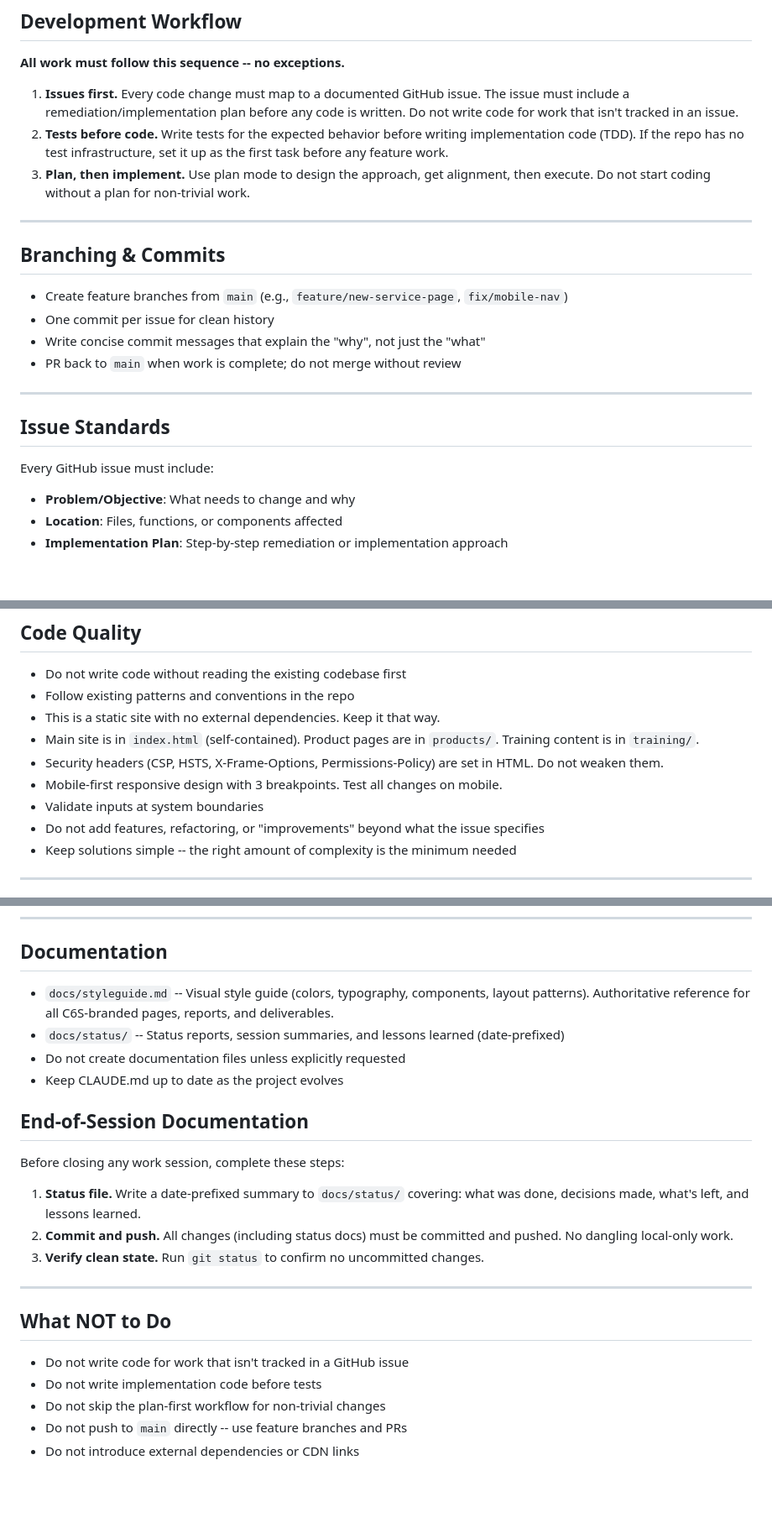
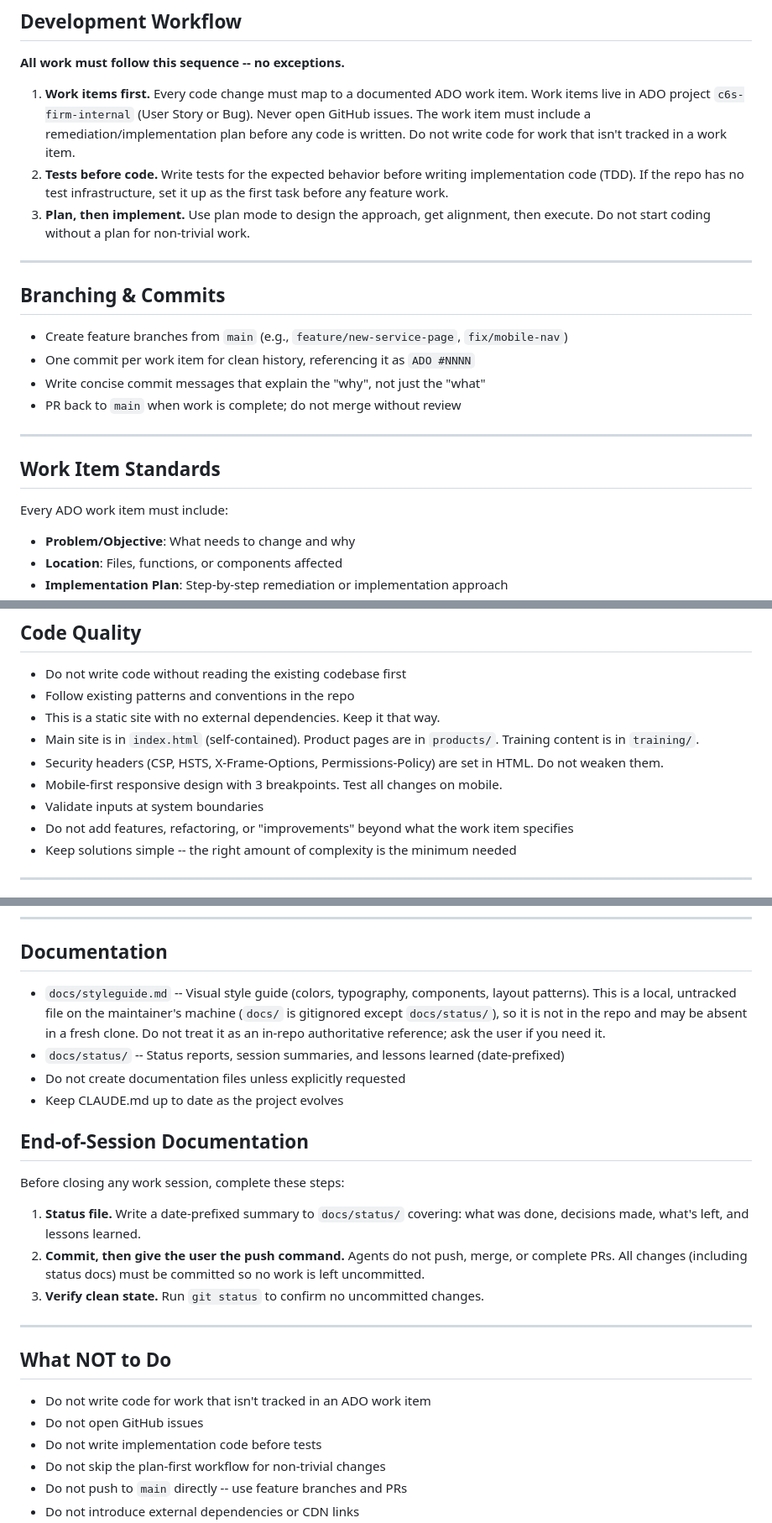
Before and after one commit to Circle6Systems/Circle6website, a Markdown page: CLAUDE.md, 3 parts joined by grey strips. Shown at 84% size. GitHub-like rendering; blank space fills up the shorter version.

Commit message:
docs: correct CLAUDE.md review findings (ADO #2792)

```diff
--- a/CLAUDE.md
+++ b/CLAUDE.md
@@ -24,7 +24,7 @@ Company website for Circle 6 Systems -- strategic technology consulting for gove
 
 **All work must follow this sequence -- no exceptions.**
 
-1. **Issues first.** Every code change must map to a documented GitHub issue. The issue must include a remediation/implementation plan before any code is written. Do not write code for work that isn't tracked in an issue.
+1. **Work items first.** Every code change must map to a documented ADO work item. Work items live in ADO project `c6s-firm-internal` (User Story or Bug). Never open GitHub issues. The work item must include a remediation/implementation plan before any code is written. Do not write code for work that isn't tracked in a work item.
 2. **Tests before code.** Write tests for the expected behavior before writing implementation code (TDD). If the repo has no test infrastructure, set it up as the first task before any feature work.
 3. **Plan, then implement.** Use plan mode to design the approach, get alignment, then execute. Do not start coding without a plan for non-trivial work.
 
@@ -33,15 +33,15 @@ Company website for Circle 6 Systems -- strategic technology consulting for gove
 ## Branching & Commits
 
 - Create feature branches from `main` (e.g., `feature/new-service-page`, `fix/mobile-nav`)
-- One commit per issue for clean history
+- One commit per work item for clean history, referencing it as `ADO #NNNN`
 - Write concise commit messages that explain the "why", not just the "what"
 - PR back to `main` when work is complete; do not merge without review
 
 ---
 
-## Issue Standards
+## Work Item Standards
 
-Every GitHub issue must include:
+Every ADO work item must include:
 
 - **Problem/Objective**: What needs to change and why
 - **Location**: Files, functions, or components affected
@@ -60,7 +60,7 @@ Every GitHub issue must include:
 - Security headers (CSP, HSTS, X-Frame-Options, Permissions-Policy) are set in HTML. Do not weaken them.
 - Mobile-first responsive design with 3 breakpoints. Test all changes on mobile.
 - Validate inputs at system boundaries
-- Do not add features, refactoring, or "improvements" beyond what the issue specifies
+- Do not add features, refactoring, or "improvements" beyond what the work item specifies
 - Keep solutions simple -- the right amount of complexity is the minimum needed
 
 ---
@@ -76,7 +76,7 @@ Every GitHub issue must include:
 
 ## Documentation
 
-- `docs/styleguide.md` -- Visual style guide (colors, typography, components, layout patterns). Authoritative reference for all C6S-branded pages, reports, and deliverables.
+- `docs/styleguide.md` -- Visual style guide (colors, typography, components, layout patterns). This is a local, untracked file on the maintainer's machine (`docs/` is gitignored except `docs/status/`), so it is not in the repo and may be absent in a fresh clone. Do not treat it as an in-repo authoritative reference; ask the user if you need it.
 - `docs/status/` -- Status reports, session summaries, and lessons learned (date-prefixed)
 - Do not create documentation files unless explicitly requested
 - Keep CLAUDE.md up to date as the project evolves
@@ -86,14 +86,15 @@ Every GitHub issue must include:
 Before closing any work session, complete these steps:
 
 1. **Status file.** Write a date-prefixed summary to `docs/status/` covering: what was done, decisions made, what's left, and lessons learned.
-2. **Commit and push.** All changes (including status docs) must be committed and pushed. No dangling local-only work.
+2. **Commit, then give the user the push command.** Agents do not push, merge, or complete PRs. All changes (including status docs) must be committed so no work is left uncommitted.
 3. **Verify clean state.** Run `git status` to confirm no uncommitted changes.
 
 ---
 
 ## What NOT to Do
 
-- Do not write code for work that isn't tracked in a GitHub issue
+- Do not write code for work that isn't tracked in an ADO work item
+- Do not open GitHub issues
 - Do not write implementation code before tests
 - Do not skip the plan-first workflow for non-trivial changes
 - Do not push to `main` directly -- use feature branches and PRs
```
